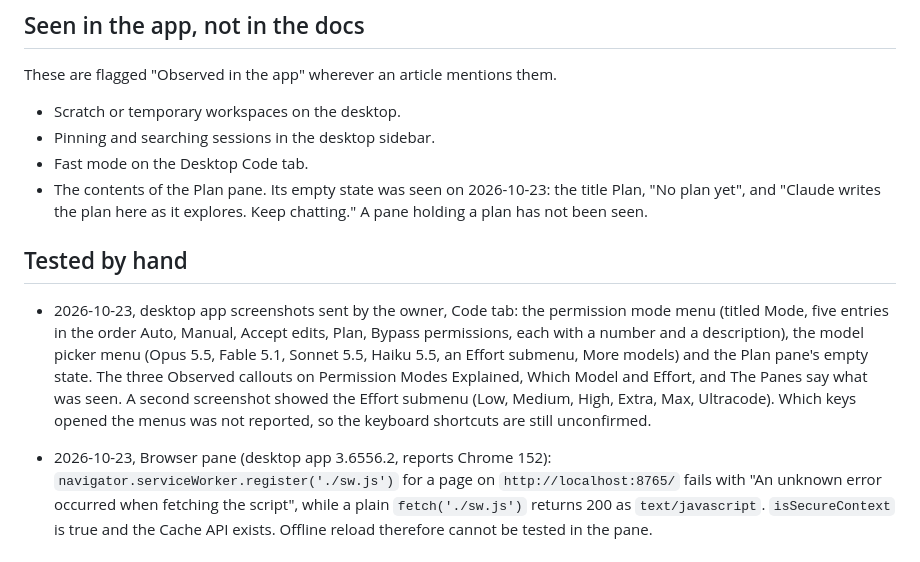
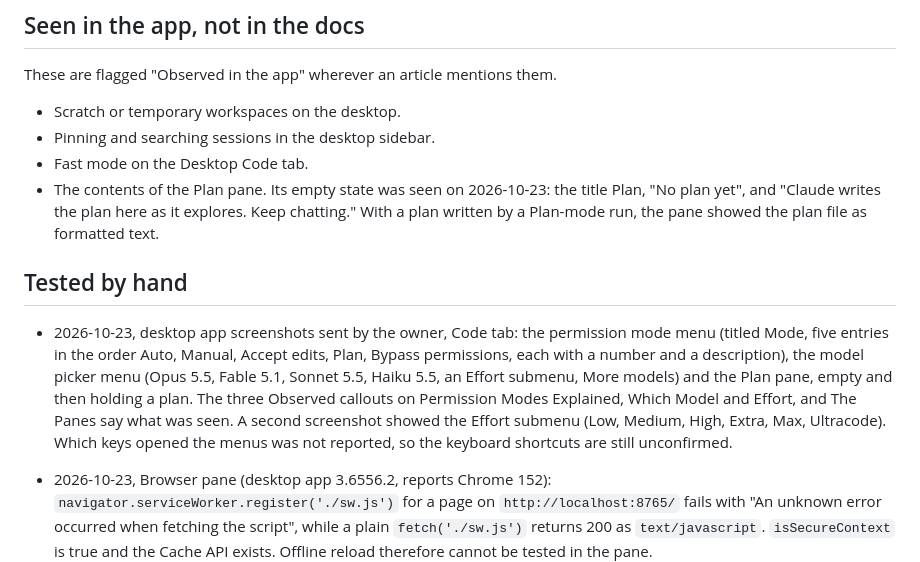
Before and after one commit to gkistlergit/claude-code-dev-education, a Markdown page: docs/verification-log.md, the part around the change. GitHub-like rendering.

```diff
--- a/docs/verification-log.md
+++ b/docs/verification-log.md
@@ -115,11 +115,11 @@ These are flagged "Observed in the app" wherever an article mentions them.
 - Scratch or temporary workspaces on the desktop.
 - Pinning and searching sessions in the desktop sidebar.
 - Fast mode on the Desktop Code tab.
-- The contents of the Plan pane. Its empty state was seen on 2026-10-23: the title Plan, "No plan yet", and "Claude writes the plan here as it explores. Keep chatting." A pane holding a plan has not been seen.
+- The contents of the Plan pane. Its empty state was seen on 2026-10-23: the title Plan, "No plan yet", and "Claude writes the plan here as it explores. Keep chatting." With a plan written by a Plan-mode run, the pane showed the plan file as formatted text.
 
 ## Tested by hand
 
-- 2026-10-23, desktop app screenshots sent by the owner, Code tab: the permission mode menu (titled Mode, five entries in the order Auto, Manual, Accept edits, Plan, Bypass permissions, each with a number and a description), the model picker menu (Opus 5.5, Fable 5.1, Sonnet 5.5, Haiku 5.5, an Effort submenu, More models) and the Plan pane's empty state. The three Observed callouts on Permission Modes Explained, Which Model and Effort, and The Panes say what was seen. A second screenshot showed the Effort submenu (Low, Medium, High, Extra, Max, Ultracode). Which keys opened the menus was not reported, so the keyboard shortcuts are still unconfirmed.
+- 2026-10-23, desktop app screenshots sent by the owner, Code tab: the permission mode menu (titled Mode, five entries in the order Auto, Manual, Accept edits, Plan, Bypass permissions, each with a number and a description), the model picker menu (Opus 5.5, Fable 5.1, Sonnet 5.5, Haiku 5.5, an Effort submenu, More models) and the Plan pane, empty and then holding a plan. The three Observed callouts on Permission Modes Explained, Which Model and Effort, and The Panes say what was seen. A second screenshot showed the Effort submenu (Low, Medium, High, Extra, Max, Ultracode). Which keys opened the menus was not reported, so the keyboard shortcuts are still unconfirmed.
 
 - 2026-10-23, Browser pane (desktop app 3.6556.2, reports Chrome 152): `navigator.serviceWorker.register('./sw.js')` for a page on `http://localhost:8765/` fails with "An unknown error occurred when fetching the script", while a plain `fetch('./sw.js')` returns 200 as `text/javascript`. `isSecureContext` is true and the Cache API exists. Offline reload therefore cannot be tested in the pane.
 - 2026-10-23, Google Chrome 156 (headless, throwaway profile, driven over the debugging port), `exercises/trail-notes-solutions/capstone-3a`: the worker installed and cached the six shell files in `trail-notes-v1`. The first load was not controlled (`navigator.serviceWorker.controller` was null) and the reload was. With the server stopped, a reload still showed Trail Notes and ran `app.js`, and a file outside the cache failed with a network error. The Application panel's Offline checkbox and Update on reload were not used.
```
Also changed, not shown: docs/hands-on-checklist.md (+1 -1 lines), kb/app/the-panes.md (+1 -1 lines).
